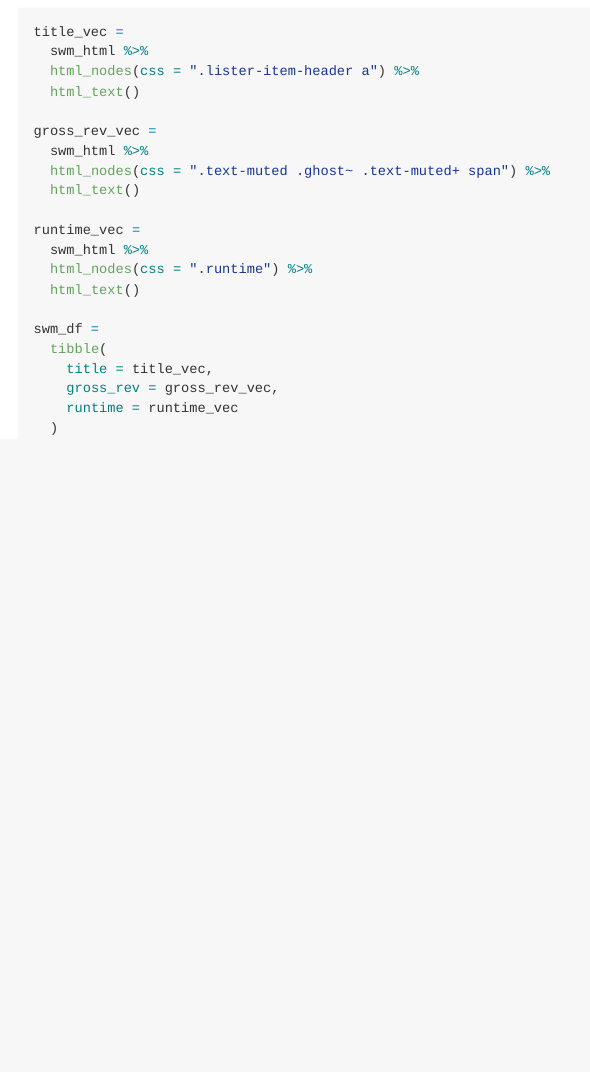
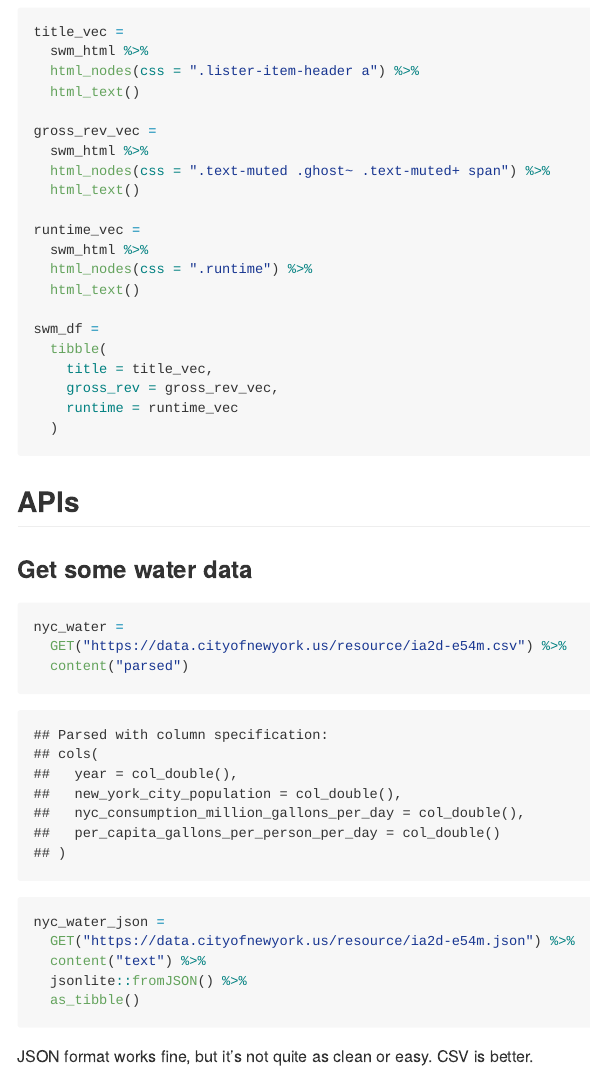
Before and after one commit to whalenadamm/data_wrangling_ii, an R Markdown document (reading_data.Rmd): the page in a window 1100 px wide, from 910 px down. The pictures show the output file reading_data.md that the author committed with the source, drawn offline in the style of GitHub; long lines of code are wrapped.

Commit message:
APIs: water data in csv and json

````diff
--- a/reading_data.Rmd
+++ b/reading_data.Rmd
@@ -87,3 +87,21 @@ swm_df =
     runtime = runtime_vec
   )
 ```
+
+## APIs
+
+### Get some water data
+
+```{r}
+nyc_water =
+  GET("https://data.cityofnewyork.us/resource/ia2d-e54m.csv") %>%
+  content("parsed")
+
+nyc_water_json =
+  GET("https://data.cityofnewyork.us/resource/ia2d-e54m.json") %>%
+  content("text") %>%
+  jsonlite::fromJSON() %>%
+  as_tibble()
+```
+
+JSON format works fine, but it's not quite as clean or easy. CSV is better.
````
Also changed, not shown: reading_data.md.
